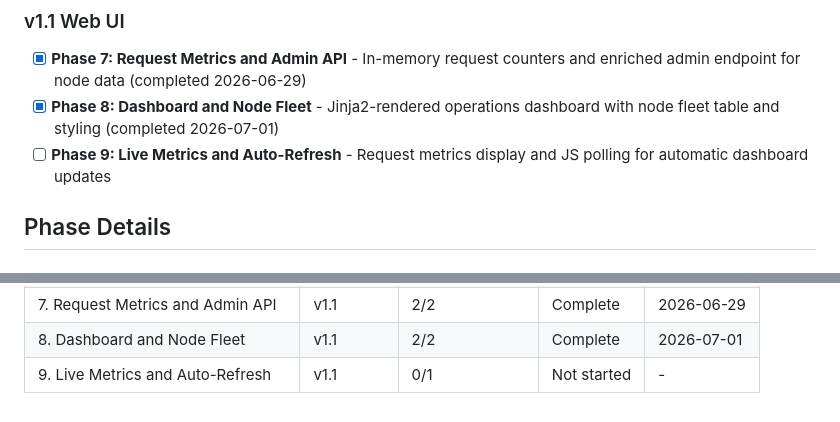
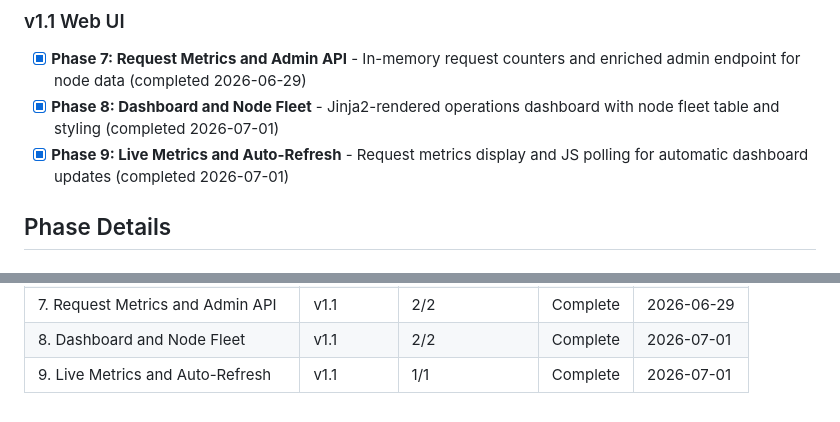
Before and after one commit to grafuls/qiip, a Markdown page: .planning/ROADMAP.md, 2 parts joined by grey strips. Drawn GitHub-style.

Commit message:
docs(phase-09): update tracking after wave 1

```diff
--- a/.planning/ROADMAP.md
+++ b/.planning/ROADMAP.md
@@ -23,7 +23,7 @@
 
 - [x] **Phase 7: Request Metrics and Admin API** - In-memory request counters and enriched admin endpoint for node data (completed 2026-06-29)
 - [x] **Phase 8: Dashboard and Node Fleet** - Jinja2-rendered operations dashboard with node fleet table and styling (completed 2026-07-01)
-- [ ] **Phase 9: Live Metrics and Auto-Refresh** - Request metrics display and JS polling for automatic dashboard updates
+- [x] **Phase 9: Live Metrics and Auto-Refresh** - Request metrics display and JS polling for automatic dashboard updates (completed 2026-07-01)
 
 ## Phase Details
 
@@ -105,4 +105,4 @@ Phases execute in numeric order: 7 -> 8 -> 9
 | 6. Observability and Admin | v1.0 | 2/2 | Complete | 2026-06-25 |
 | 7. Request Metrics and Admin API | v1.1 | 2/2 | Complete   | 2026-06-29 |
 | 8. Dashboard and Node Fleet | v1.1 | 2/2 | Complete   | 2026-07-01 |
-| 9. Live Metrics and Auto-Refresh | v1.1 | 0/1 | Not started | - |
+| 9. Live Metrics and Auto-Refresh | v1.1 | 1/1 | Complete   | 2026-07-01 |
```
Also changed, not shown: other parts of .planning/ROADMAP.md (+1 -1 lines).
